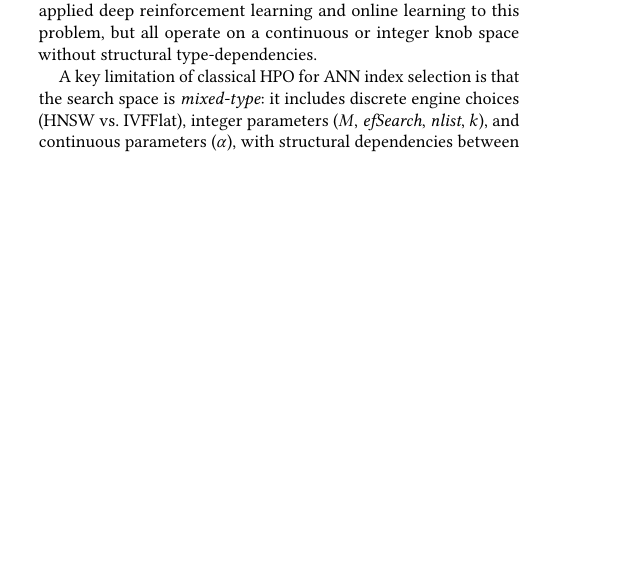
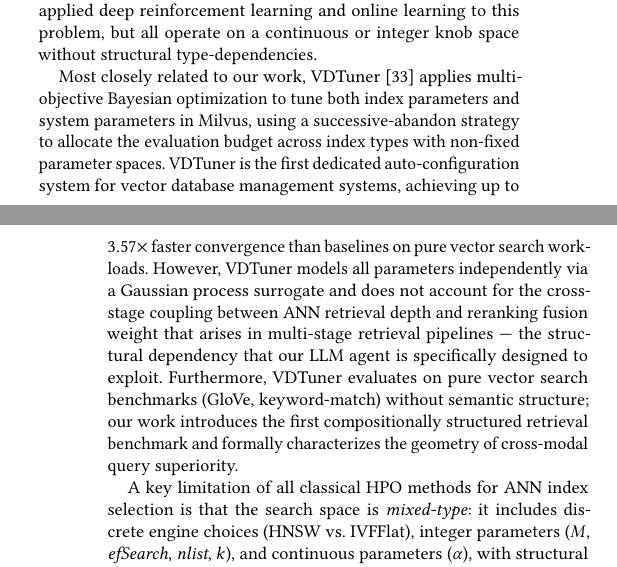
Before and after one commit to shahrzadesmat/Agentic_VDMS, a LaTeX paper (main.tex): part of one column of page 3 of 14 before the commit and two parts of the columns of pages 3 and 4 of 14 after it, the two joined at a grey line, cut so that both start at the same text, the shorter picture padded with empty space. Compiled offline with pdfLaTeX.

Commit message:
Related Work: add VDTuner citation and differentiation paragraph
- Add @article{yang2024vdtuner} to sample.bib (arXiv:2404.10413, 2024)
- Insert VDTuner paragraph in HPO subsection after OtterTune, before
  the ANN mixed-type paragraph
- Explain key differences: VDTuner uses GP surrogate (parameter-
  independent), evaluates on pure vector search, no cross-stage coupling;
  ours uses history-conditioned LLM reasoning on compositionally
  structured benchmark with formal cross-stage coupling analysis

```diff
--- a/main.tex
+++ b/main.tex
@@ -413,8 +413,25 @@ which applied Gaussian process regression to map workload features to optimal kn
 Subsequent systems applied deep reinforcement learning and online learning to this problem,
 but all operate on a continuous or integer knob space without structural type-dependencies.
 
-A key limitation of classical HPO for ANN index selection is that the search space is
-\emph{mixed-type}: it includes discrete engine choices (HNSW vs.\ IVFFlat), integer
-parameters ($M$, \textit{efSearch}, \textit{nlist}, $k$), and continuous parameters
-($\alpha$), with structural dependencies between parameters and engine choice.
-Gaussian process surrogates assume stationarity over a continuous space, making them poorly
+Most closely related to our work, VDTuner~\cite{yang2024vdtuner} applies multi-objective
+Bayesian optimization to tune both index parameters and system parameters in Milvus,
+using a successive-abandon strategy to allocate the evaluation budget across index types
+with non-fixed parameter spaces.
+VDTuner is the first dedicated auto-configuration system for vector database management
+systems, achieving up to $3.57\times$ faster convergence than baselines on pure vector
+search workloads.
+However, VDTuner models all parameters independently via a Gaussian process surrogate
+and does not account for the cross-stage coupling between ANN retrieval depth and
+reranking fusion weight that arises in multi-stage retrieval pipelines --- the structural
+dependency that our LLM agent is specifically designed to exploit.
+Furthermore, VDTuner evaluates on pure vector search benchmarks (GloVe, keyword-match)
+without semantic structure; our work introduces the first compositionally structured
+retrieval benchmark and formally characterizes the geometry of cross-modal query
+superiority.
+
+A key limitation of all classical HPO methods for ANN index selection is that the
+search space is \emph{mixed-type}: it includes discrete engine choices (HNSW
+vs.\ IVFFlat), integer parameters ($M$, \textit{efSearch}, \textit{nlist}, $k$), and
+continuous parameters ($\alpha$), with structural dependencies between parameters and
+engine choice.
+Gaussian process surrogates assume stationarity over a continuous space, making them
```
Also changed, not shown: sample.bib (+7 -0 lines), main.tex (16 more changed lines).
